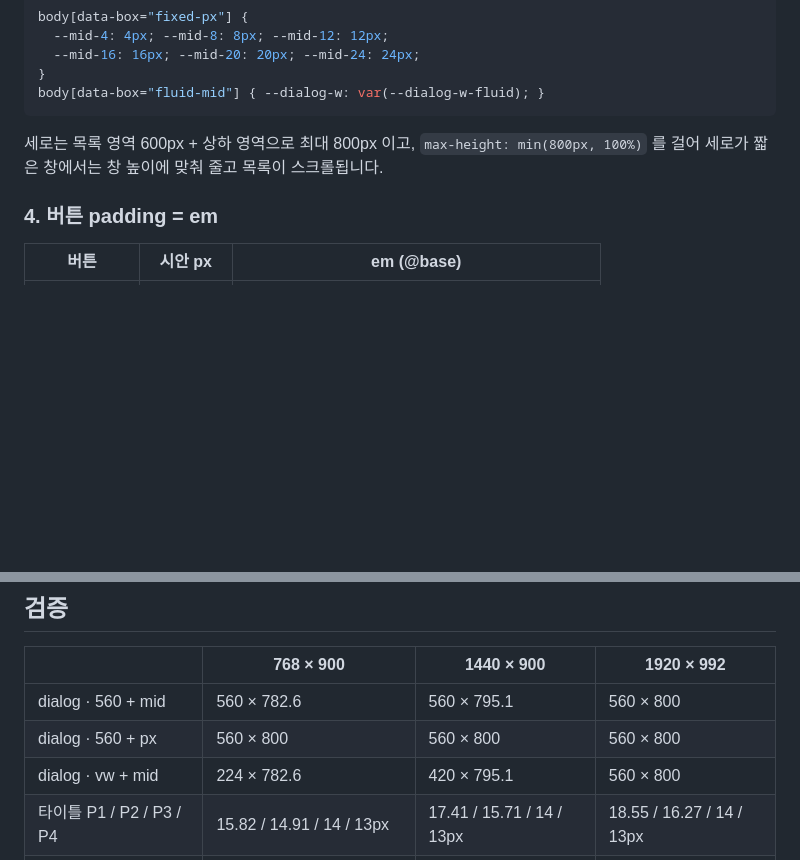
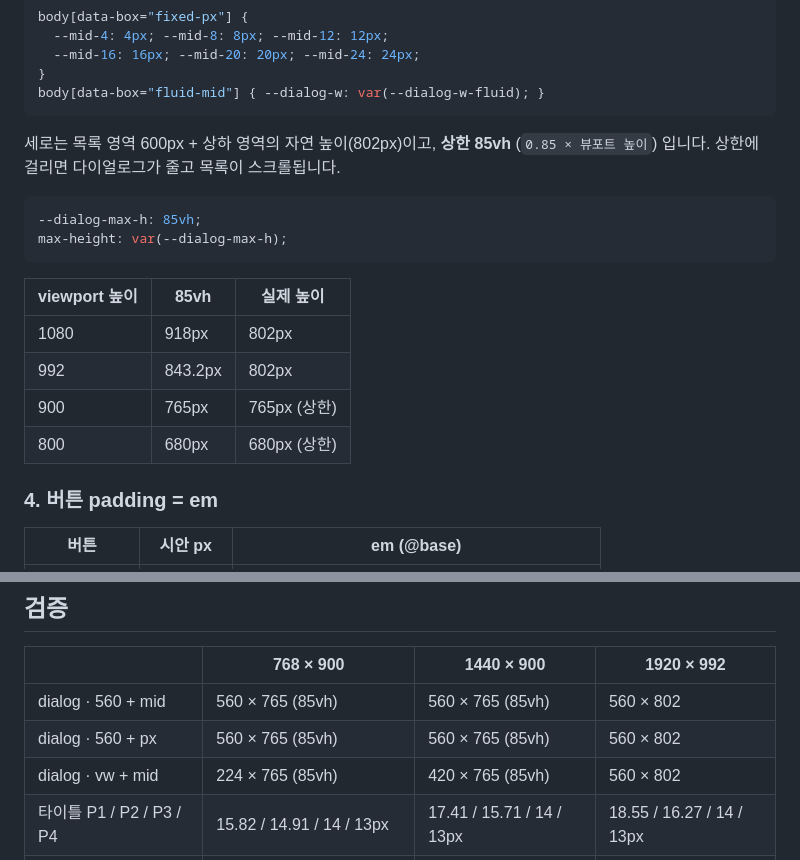
Before and after one commit to noah-815/tesso-framework-b, a Markdown page: address-list-desktop/README.md, 2 parts joined by grey strips. GitHub-like rendering; blank space fills up the shorter version.

````diff
--- a/address-list-desktop/README.md
+++ b/address-list-desktop/README.md
@@ -101,8 +101,20 @@ body[data-box="fixed-px"] {
 body[data-box="fluid-mid"] { --dialog-w: var(--dialog-w-fluid); }
 ```
 
-세로는 목록 영역 600px + 상하 영역으로 최대 800px 이고, `max-height: min(800px, 100%)`
-를 걸어 세로가 짧은 창에서는 창 높이에 맞춰 줄고 목록이 스크롤됩니다.
+세로는 목록 영역 600px + 상하 영역의 자연 높이(802px)이고, **상한 85vh**
+(`0.85 × 뷰포트 높이`) 입니다. 상한에 걸리면 다이얼로그가 줄고 목록이 스크롤됩니다.
+
+```css
+--dialog-max-h: 85vh;
+max-height: var(--dialog-max-h);
+```
+
+| viewport 높이 | 85vh | 실제 높이 |
+|---|---|---|
+| 1080 | 918px | 802px |
+| 992 | 843.2px | 802px |
+| 900 | 765px | 765px (상한) |
+| 800 | 680px | 680px (상한) |
 
 ### 4. 버튼 padding = em
 
@@ -134,9 +146,9 @@ Arial 입니다.
 
 | | 768 × 900 | 1440 × 900 | 1920 × 992 |
 |---|---|---|---|
-| dialog · 560 + mid | 560 × 782.6 | 560 × 795.1 | 560 × 800 |
-| dialog · 560 + px | 560 × 800 | 560 × 800 | 560 × 800 |
-| dialog · vw + mid | 224 × 782.6 | 420 × 795.1 | 560 × 800 |
+| dialog · 560 + mid | 560 × 765 (85vh) | 560 × 765 (85vh) | 560 × 802 |
+| dialog · 560 + px | 560 × 765 (85vh) | 560 × 765 (85vh) | 560 × 802 |
+| dialog · vw + mid | 224 × 765 (85vh) | 420 × 765 (85vh) | 560 × 802 |
 | 타이틀 P1 / P2 / P3 / P4 | 15.82 / 14.91 / 14 / 13px | 17.41 / 15.71 / 14 / 13px | 18.55 / 16.27 / 14 / 13px |
 | `mid-12` / `16` / `20` / `24` | 9.59 / 11.19 / 12.80 / 14.39px | 11 / 14 / 17 / 20px | 12 / 16 / 20 / 24px |
 | 목록 스크롤 · 선택 전환 | 정상 | 정상 | 정상 |
````
Also changed, not shown: disclosure-desktop/README.md (+18 -5 lines), review-dialog-desktop/README.md (+16 -2 lines).
